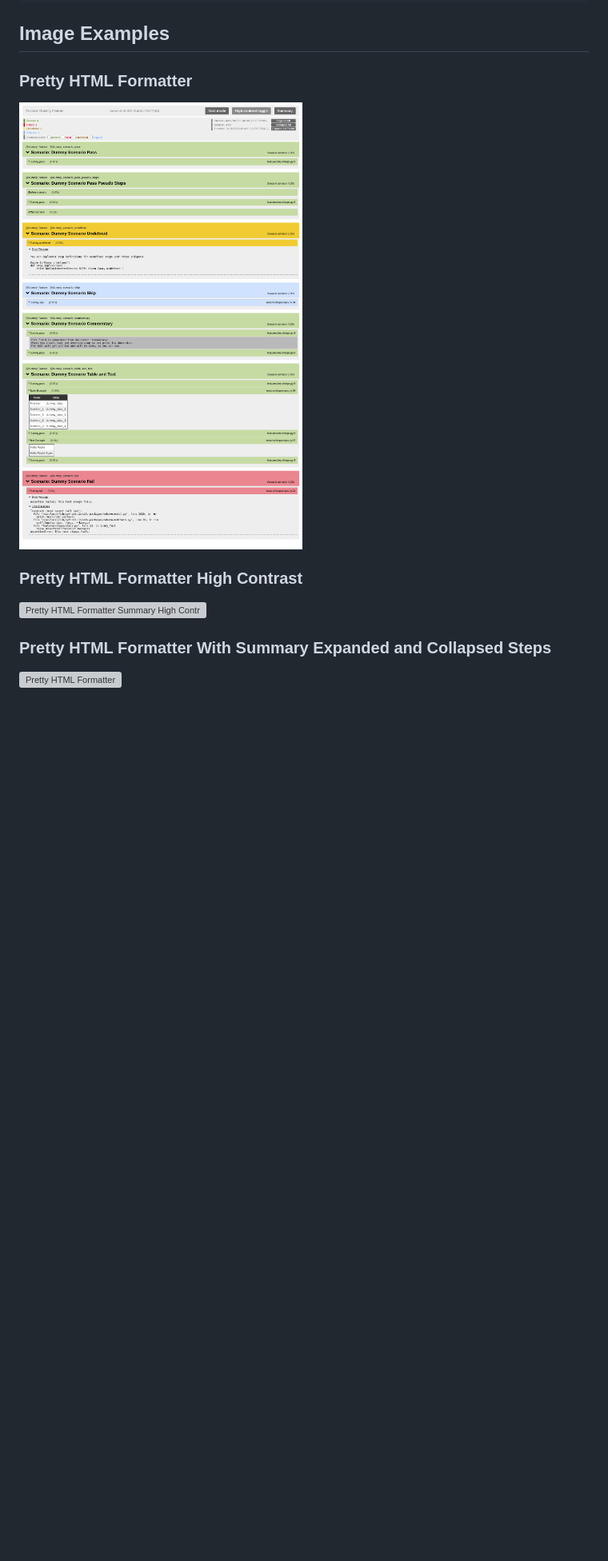
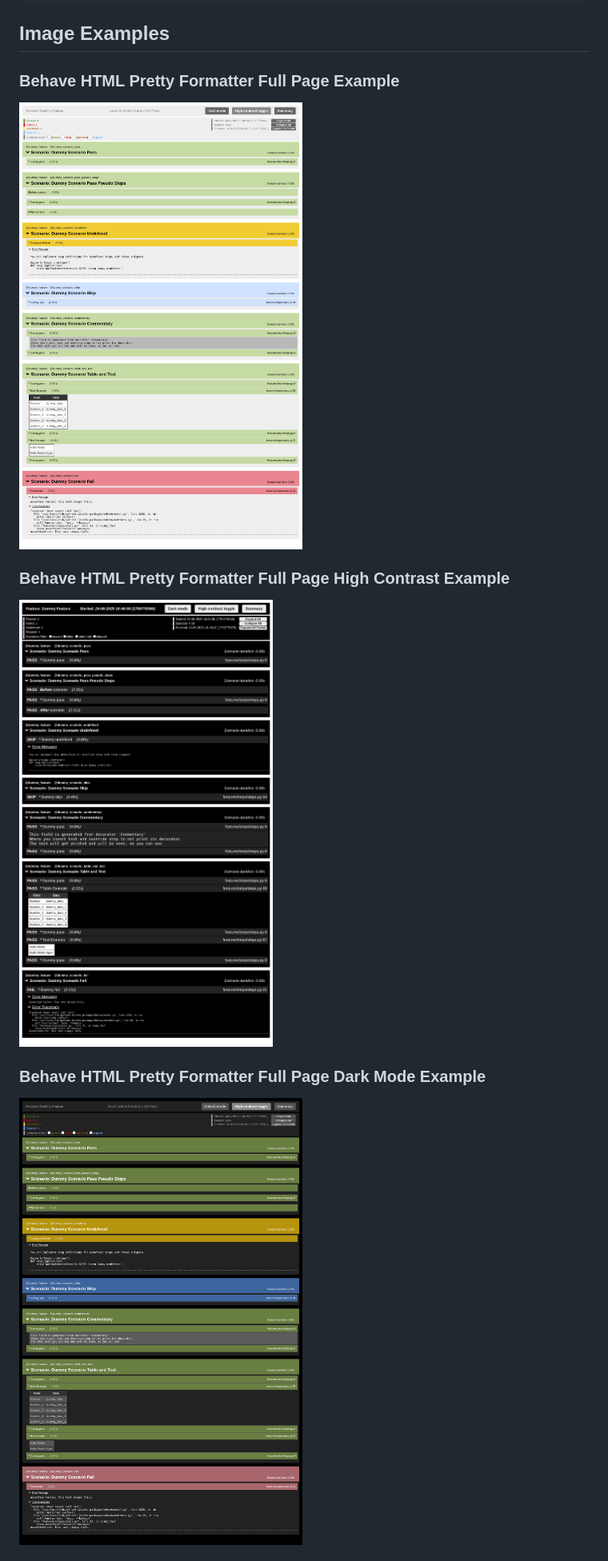
Before and after one commit to behave-contrib/behave-html-pretty-formatter, a Markdown page: README.md, the part around one of its changes. Shown at 80% size. Drawn GitHub-style; blank space fills up the shorter version; grey boxes are pictures that could not be loaded.

```diff
--- a/README.md
+++ b/README.md
@@ -382,5 +420,5 @@ tox -e minify
 
 ## Image Examples
 
-### Pretty HTML Formatter
+### Behave HTML Pretty Formatter Full Page Example
 
@@ -388,9 +426,9 @@ tox -e minify
 
-### Pretty HTML Formatter High Contrast
+### Behave HTML Pretty Formatter Full Page High Contrast Example
 
-![Pretty HTML Formatter Summary High Contrast](design/full_page_high_contrast_example.png)
+![Full Page Example High Contrast](design/full_page_example_high_contrast.png)
 
-### Pretty HTML Formatter With Summary Expanded and Collapsed Steps
+### Behave HTML Pretty Formatter Full Page Dark Mode Example
 
-![Pretty HTML Formatter](design/summary_collapsed_example.png)
+![Full Page Example Dark Mode](design/full_page_example_dark_mode.png)
 
```
Also changed, not shown: other parts of README.md (+56 -14 lines).
